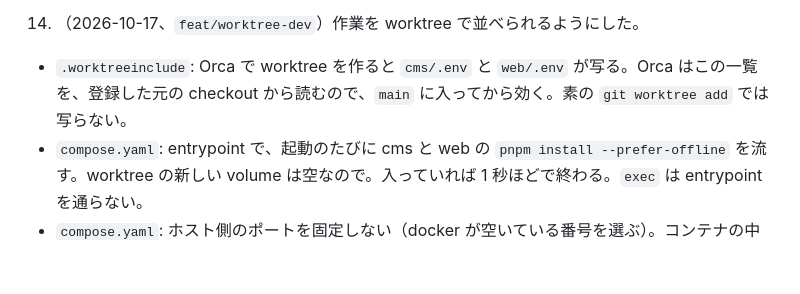
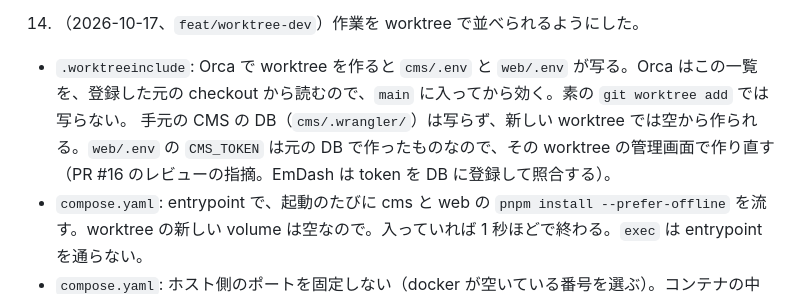
Before and after one commit to yurumachi/machibun2026_website, a Markdown page: HANDOVER.md, the part around the change. Drawn GitHub-style; blank space fills up the shorter version.

Commit message:
新しい worktree では、公開サイトのビルド用の token を作り直すと書く
PR #16 のレビューで、.worktreeinclude は web/.env を写すが手元の CMS の DB は写さないので、
写した CMS_TOKEN は新しい worktree では 401 になると指摘された。手順を AGENTS と HANDOVER に足す。

```diff
--- a/HANDOVER.md
+++ b/HANDOVER.md
@@ -67,7 +67,7 @@ EmDash を入力の場所（管理画面と編集用の鍵のフォーム）に
 12. （2026-10-17）管理画面を最初から日本語で出す。EmDash は Cookie `emdash-locale` → ブラウザの言語 → 英語 の順で言語を選ぶので、`cms/src/middleware.ts` で、Cookie が無い人に `emdash-locale=ja` を付けて開き直させる。画面で英語を選んだ人の Cookie はそのまま使う。
 13. トップページの時間「16:00〜21:00」は、まだ決まっていない（user、2026-10-17）。今は直さない。アクセス「JR長岡駅 大手口から徒歩5分」は、新潟県の観光情報サイトの「徒歩約5分」と合っていた。
 14. （2026-10-17、`feat/worktree-dev`）作業を worktree で並べられるようにした。
-   - `.worktreeinclude`: Orca で worktree を作ると `cms/.env` と `web/.env` が写る。Orca はこの一覧を、登録した元の checkout から読むので、`main` に入ってから効く。素の `git worktree add` では写らない。
+   - `.worktreeinclude`: Orca で worktree を作ると `cms/.env` と `web/.env` が写る。Orca はこの一覧を、登録した元の checkout から読むので、`main` に入ってから効く。素の `git worktree add` では写らない。 手元の CMS の DB（`cms/.wrangler/`）は写らず、新しい worktree では空から作られる。`web/.env` の `CMS_TOKEN` は元の DB で作ったものなので、その worktree の管理画面で作り直す（PR #16 のレビューの指摘。EmDash は token を DB に登録して照合する）。
    - `compose.yaml`: entrypoint で、起動のたびに cms と web の `pnpm install --prefer-offline` を流す。worktree の新しい volume は空なので。入っていれば 1 秒ほどで終わる。`exec` は entrypoint を通らない。
    - `compose.yaml`: ホスト側のポートを固定しない（docker が空いている番号を選ぶ）。コンテナの中は 4321 のままなので、`web/.env` の `CMS_URL` は変えなくてよい。
    - `pnpm_store` の volume は、名前を固定して全 worktree で共有する。`node_modules` と `cf_config`（`cf` のログイン）の volume は worktree（compose の project）ごとに別。`cf_config` を共有しないのは、依存のスクリプトが動くコンテナに、ほかの worktree のログインまで渡さないため（PR #16 のセキュリティレビューの指摘）。
```
Also changed, not shown: AGENTS.md (+1 -1 lines).
